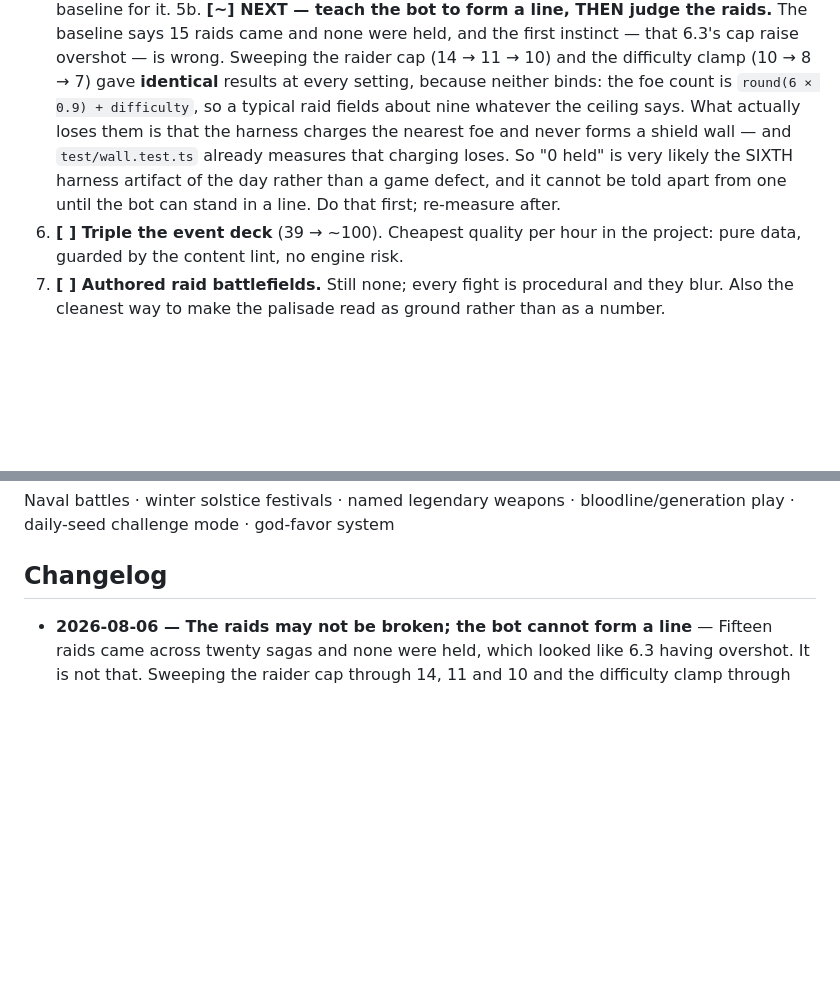
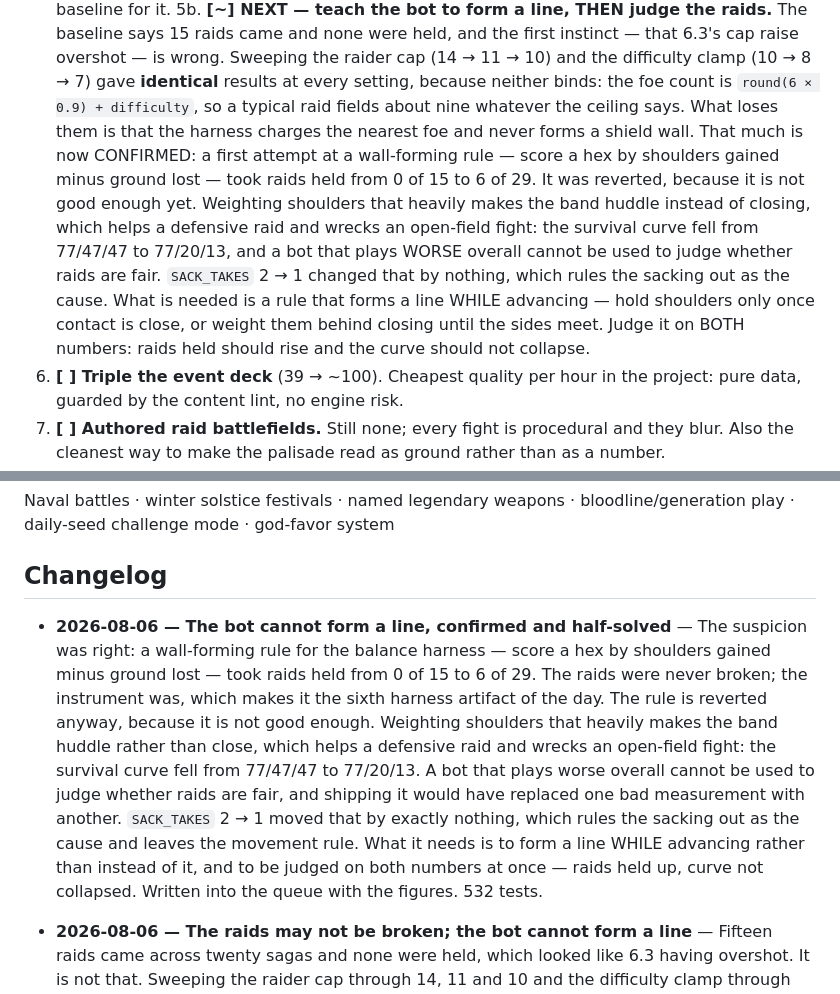
Before and after one commit to RCJLabs/Landnam, a Markdown page: ROADMAP.md, 2 parts joined by grey strips. Rendered like a GitHub page; blank space fills up the shorter version.

Commit message:
The bot cannot form a line: confirmed, half-solved, and reverted
The suspicion was right. A wall-forming rule for the balance harness — score
a hex by shoulders gained minus ground lost — took raids held from 0 of 15 to
6 of 29. The raids were never broken; the instrument was. That is the sixth
harness artifact of the day.

The rule is reverted anyway, because it is not good enough. Weighting
shoulders that heavily makes the band huddle rather than close, which helps a
defensive raid and wrecks an open-field fight: the survival curve fell from
77/47/47 to 77/20/13. A bot that plays worse overall cannot be used to judge
whether raids are fair, and shipping it would have swapped one bad
measurement for another.

SACK_TAKES 2 -> 1 moved that by exactly nothing, which rules the sacking out
as the cause and leaves the movement rule as the thing at fault.

What it needs is to form a line WHILE advancing rather than instead of it —
hold shoulders once contact is close, or weight them behind closing until the
sides meet — and to be judged on both numbers at once: raids held up, curve
not collapsed. The queue carries the figures.

532 tests.

Co-Authored-By: Claude Opus 5 <noreply@anthropic.com>
Claude-Session: https://claude.ai/code/session_01KMw6XRhYAuYw7gxsUJkBbD

```diff
--- a/ROADMAP.md
+++ b/ROADMAP.md
@@ -85,11 +85,20 @@ the Thing is a lap of honour rather than a climax.
    results at every setting, because neither binds: the foe count is
    `round(6 × 0.9) + difficulty`, so a typical raid fields about nine
    whatever the ceiling says.
-   What actually loses them is that the harness charges the nearest foe and
-   never forms a shield wall — and `test/wall.test.ts` already measures that
-   charging loses. So "0 held" is very likely the SIXTH harness artifact of
-   the day rather than a game defect, and it cannot be told apart from one
-   until the bot can stand in a line. Do that first; re-measure after.
+   What loses them is that the harness charges the nearest foe and never
+   forms a shield wall. That much is now CONFIRMED: a first attempt at a
+   wall-forming rule — score a hex by shoulders gained minus ground lost —
+   took raids held from 0 of 15 to 6 of 29.
+   It was reverted, because it is not good enough yet. Weighting shoulders
+   that heavily makes the band huddle instead of closing, which helps a
+   defensive raid and wrecks an open-field fight: the survival curve fell from
+   77/47/47 to 77/20/13, and a bot that plays WORSE overall cannot be used to
+   judge whether raids are fair. `SACK_TAKES` 2 → 1 changed that by nothing,
+   which rules the sacking out as the cause.
+   What is needed is a rule that forms a line WHILE advancing — hold shoulders
+   only once contact is close, or weight them behind closing until the sides
+   meet. Judge it on BOTH numbers: raids held should rise and the curve should
+   not collapse.
 6. **[ ] Triple the event deck** (39 → ~100). Cheapest quality per hour in the
    project: pure data, guarded by the content lint, no engine risk.
 7. **[ ] Authored raid battlefields.** Still none; every fight is procedural
@@ -236,6 +245,22 @@ because by year two it has more labour than uses for it.
 Naval battles · winter solstice festivals · named legendary weapons · bloodline/generation play · daily-seed challenge mode · god-favor system
 
 ## Changelog
+
+- **2026-08-06 — The bot cannot form a line, confirmed and half-solved** —
+  The suspicion was right: a wall-forming rule for the balance harness — score
+  a hex by shoulders gained minus ground lost — took raids held from 0 of 15
+  to 6 of 29. The raids were never broken; the instrument was, which makes it
+  the sixth harness artifact of the day.
+  The rule is reverted anyway, because it is not good enough. Weighting
+  shoulders that heavily makes the band huddle rather than close, which helps
+  a defensive raid and wrecks an open-field fight: the survival curve fell
+  from 77/47/47 to 77/20/13. A bot that plays worse overall cannot be used to
+  judge whether raids are fair, and shipping it would have replaced one bad
+  measurement with another. `SACK_TAKES` 2 → 1 moved that by exactly nothing,
+  which rules the sacking out as the cause and leaves the movement rule.
+  What it needs is to form a line WHILE advancing rather than instead of it,
+  and to be judged on both numbers at once — raids held up, curve not
+  collapsed. Written into the queue with the figures. 532 tests.
 
 - **2026-08-06 — The raids may not be broken; the bot cannot form a line** —
   Fifteen raids came across twenty sagas and none were held, which looked like
```
